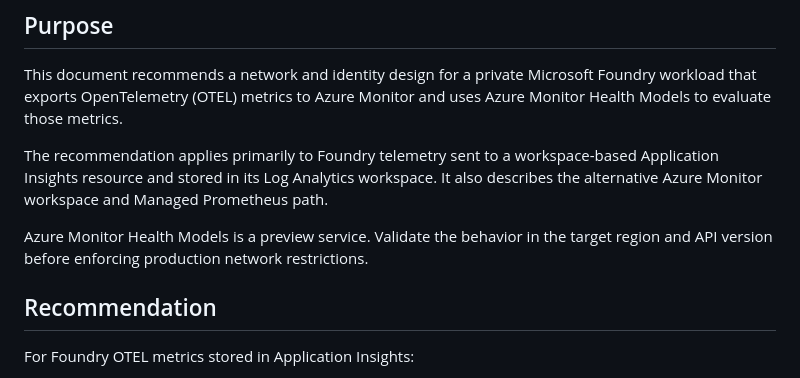
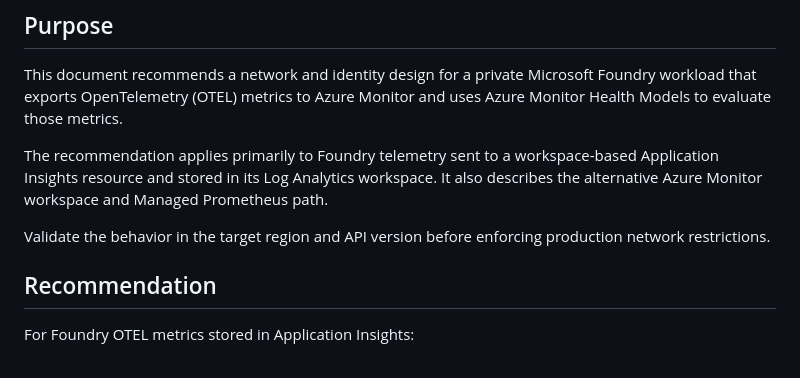
Before and after one commit to mariehalloran/foundry-health-models-example, a Markdown page: docs/ampls-health-model-otel-recommendation.md, the part around the change. Rendered like a GitHub page.

Commit message:
Clarify validation behavior for Azure Monitor Health Models
Updated the documentation to clarify the validation of Azure Monitor Health Models.

```diff
--- a/docs/ampls-health-model-otel-recommendation.md
+++ b/docs/ampls-health-model-otel-recommendation.md
@@ -13,7 +13,7 @@ workspace-based Application Insights resource and stored in its Log Analytics
 workspace. It also describes the alternative Azure Monitor workspace and
 Managed Prometheus path.
 
-Azure Monitor Health Models is a preview service. Validate the behavior in the
+Validate the behavior in the
 target region and API version before enforcing production network restrictions.
 
 ## Recommendation
```
